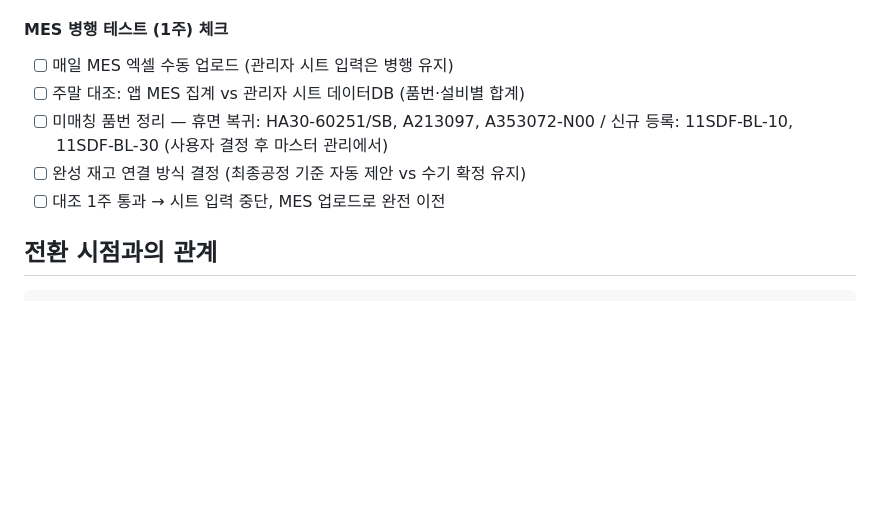
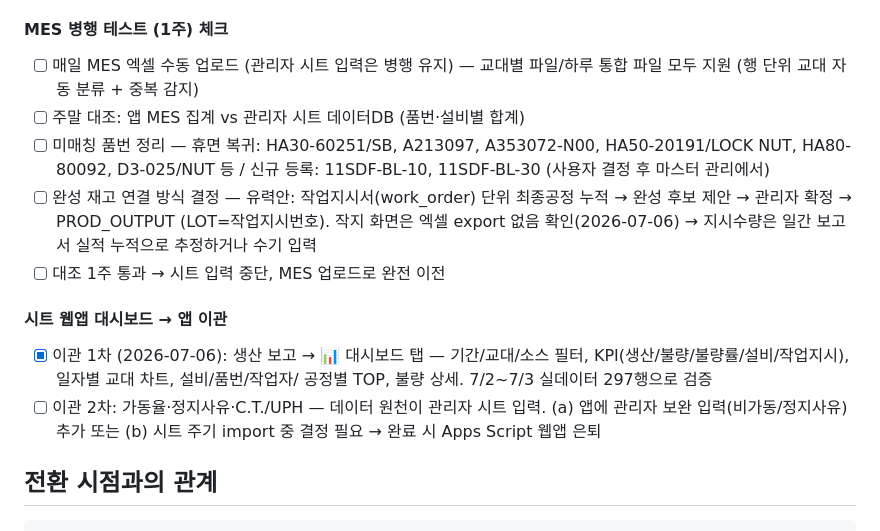
Before and after one commit to jmd1014/wsprecision-app, a Markdown page: docs/go-live-checklist.md, the part around the change. Drawn GitHub-style; blank space fills up the shorter version.

Commit message:
docs: 체크리스트 — 대시보드 이관 1차 완료 + 완성 재고 연결 유력안 기록
Co-Authored-By: Claude Fable 5 <noreply@anthropic.com>

```diff
--- a/docs/go-live-checklist.md
+++ b/docs/go-live-checklist.md
@@ -94,11 +94,24 @@ DELETE FROM sales_orders WHERE so_id <= 29;
 
 #### MES 병행 테스트 (1주) 체크
 - [ ] 매일 MES 엑셀 수동 업로드 (관리자 시트 입력은 병행 유지)
+      — 교대별 파일/하루 통합 파일 모두 지원 (행 단위 교대 자동 분류 + 중복 감지)
 - [ ] 주말 대조: 앱 MES 집계 vs 관리자 시트 데이터DB (품번·설비별 합계)
-- [ ] 미매칭 품번 정리 — 휴면 복귀: HA30-60251/SB, A213097, A353072-N00 /
+- [ ] 미매칭 품번 정리 — 휴면 복귀: HA30-60251/SB, A213097, A353072-N00,
+      HA50-20191/LOCK NUT, HA80-80092, D3-025/NUT 등 /
       신규 등록: 11SDF-BL-10, 11SDF-BL-30 (사용자 결정 후 마스터 관리에서)
-- [ ] 완성 재고 연결 방식 결정 (최종공정 기준 자동 제안 vs 수기 확정 유지)
+- [ ] 완성 재고 연결 방식 결정 — 유력안: 작업지시서(work_order) 단위 최종공정
+      누적 → 완성 후보 제안 → 관리자 확정 → PROD_OUTPUT (LOT=작업지시번호).
+      작지 화면은 엑셀 export 없음 확인(2026-07-06) → 지시수량은 일간 보고서
+      실적 누적으로 추정하거나 수기 입력
 - [ ] 대조 1주 통과 → 시트 입력 중단, MES 업로드로 완전 이전
+
+#### 시트 웹앱 대시보드 → 앱 이관
+- [x] 이관 1차 (2026-07-06): 생산 보고 → 📊 대시보드 탭 — 기간/교대/소스 필터,
+      KPI(생산/불량/불량률/설비/작업지시), 일자별 교대 차트, 설비/품번/작업자/
+      공정별 TOP, 불량 상세. 7/2~7/3 실데이터 297행으로 검증
+- [ ] 이관 2차: 가동율·정지사유·C.T./UPH — 데이터 원천이 관리자 시트 입력.
+      (a) 앱에 관리자 보완 입력(비가동/정지사유) 추가 또는 (b) 시트 주기 import
+      중 결정 필요 → 완료 시 Apps Script 웹앱 은퇴
 
 ## 전환 시점과의 관계
 
```
